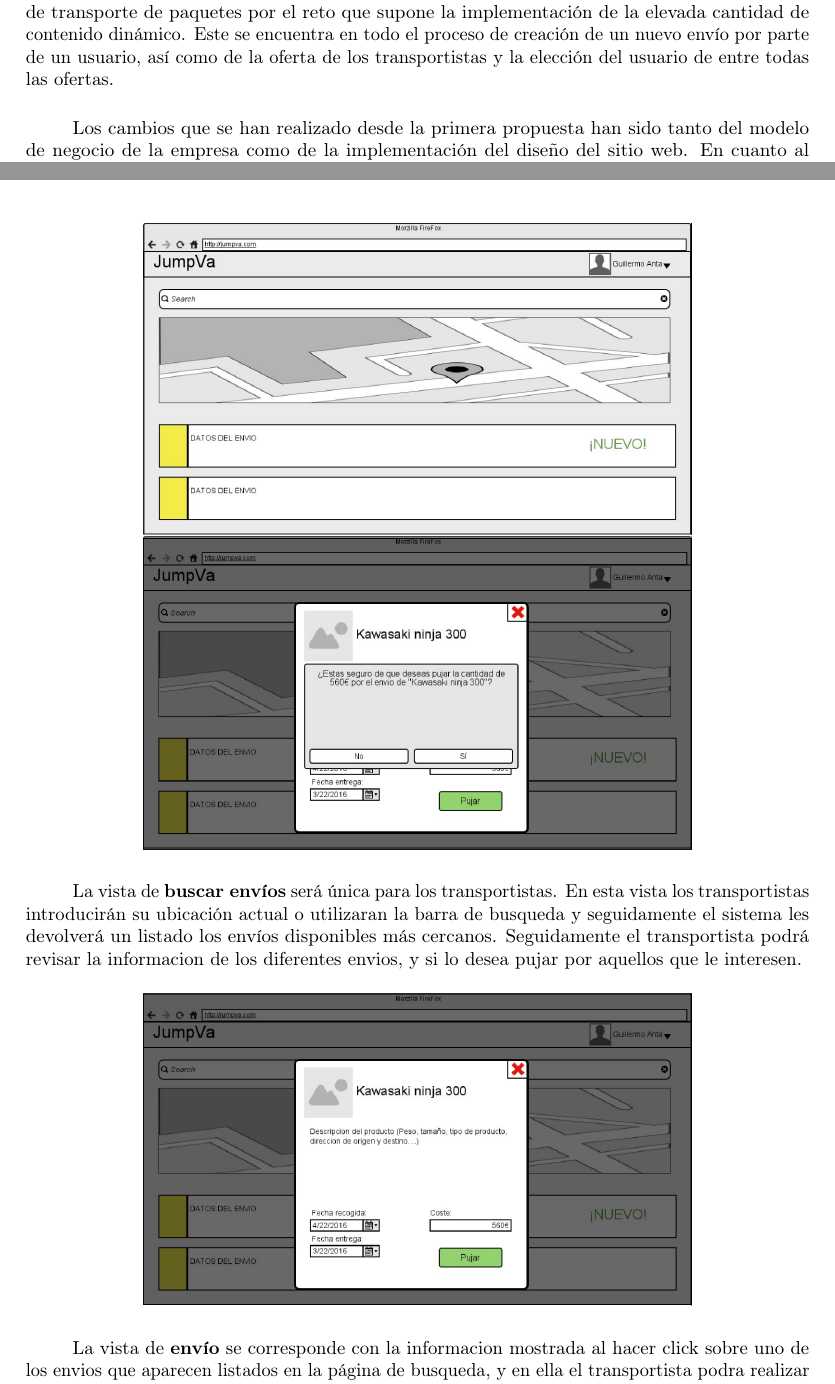
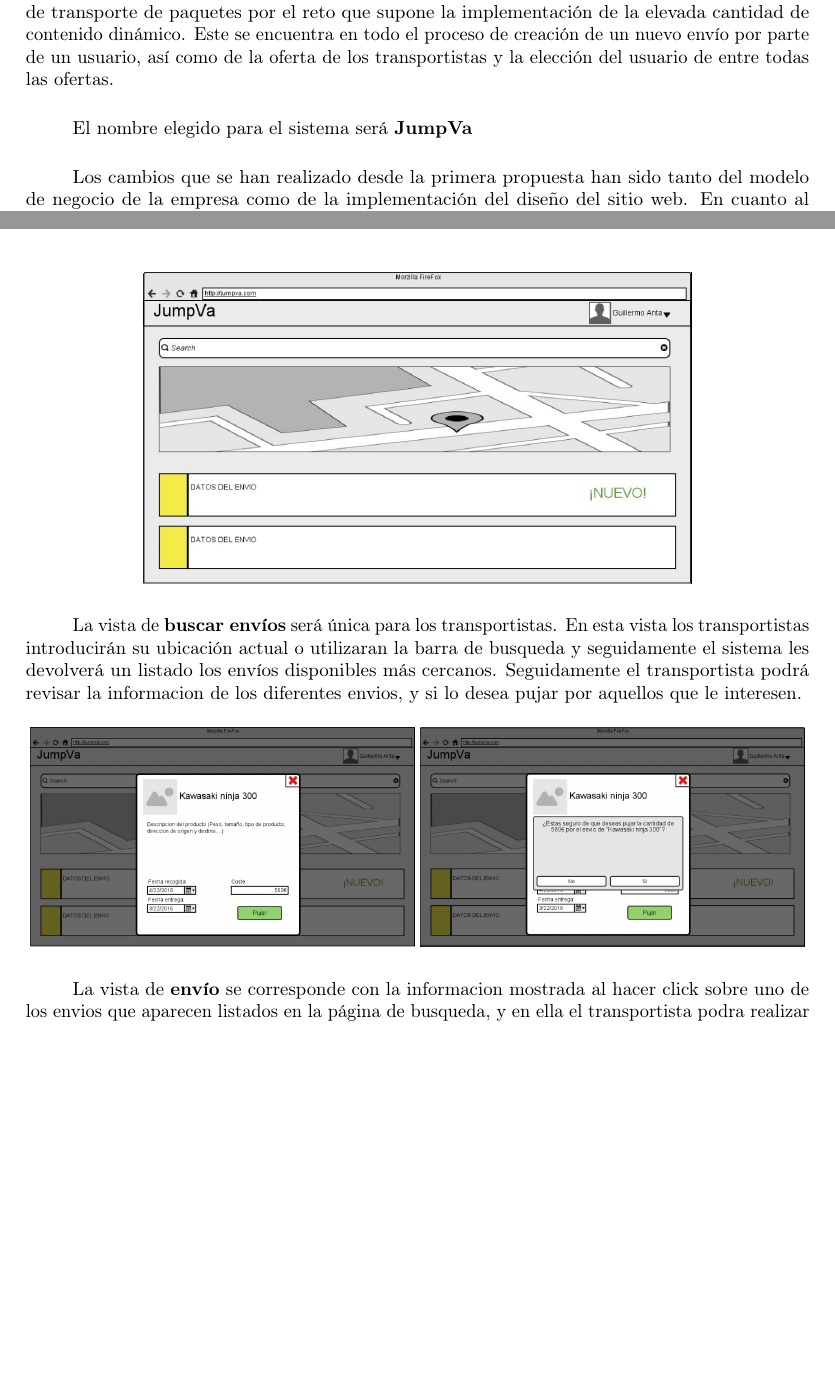
Before and after one commit to MangostasUVaTeam/JumpVa-report-and-slides, a LaTeX paper (article.tex): two parts of pages 1 and 8 of 9 before the commit and two parts of pages 1 and 8 of 8 after it, joined at a grey line, cut so that both start at the same text, the shorter picture padded with empty space. Compiled offline with pdfLaTeX.

Commit message:
Corregido fallo al colocar imágenes y añadido nombre del sistema

```diff
--- a/article.tex
+++ b/article.tex
@@ -75,6 +75,9 @@
 
 			\paragraph{}
 			Como propuesta de proyecto de grupo se ha decidido continuar con la idea del servicio de transporte de paquetes por el reto que supone la implementación de la elevada cantidad de contenido dinámico. Este se encuentra en todo el proceso de creación de un nuevo envío por parte de un usuario, así como de la oferta de los transportistas y la elección del usuario de entre todas las ofertas.
+
+			\paragraph{}
+			El nombre elegido para el sistema será \textbf{JumpVa}
 
 			\paragraph{}
 			Los cambios que se han realizado desde la primera propuesta han sido tanto del modelo de negocio de la empresa como de la implementación del diseño del sitio web. En cuanto al modelo de negocio, se ha añadido el rol de cliente-receptor (no realiza un envio, sino que requiere de alguien le recoja un paquete y se lo envie). Los cambios sobre el diseño se pueden ver en el documento desarrollado, aunque se enumeran a continuación:
@@ -315,11 +311,6 @@
 				\centering
 				\begin{minipage}[b]{0.7\textwidth}
 					\includegraphics[width=\textwidth]{res/BuscarEnviosTransportista.png}
-
-				\end{minipage}
-				\begin{minipage}[b]{0.7\textwidth}
-					\includegraphics[width=\textwidth]{res/ConfirmacionDePuja.png}
-
 				\end{minipage}
 			\end{figure}
 
@@ -329,9 +320,11 @@
 
 			\begin{figure}[H]
 				\centering
-				\begin{minipage}[b]{0.7\textwidth}
+				\begin{minipage}[b]{0.49\textwidth}
 					\includegraphics[width=\textwidth]{res/DetallesDeEnvio.png}
-
+				\end{minipage}
+				\begin{minipage}[b]{0.49\textwidth}
+					\includegraphics[width=\textwidth]{res/ConfirmacionDePuja.png}
 				\end{minipage}
 			\end{figure}
 
```
Also changed, not shown: article.pdf, article.tex (7 more changed lines).
